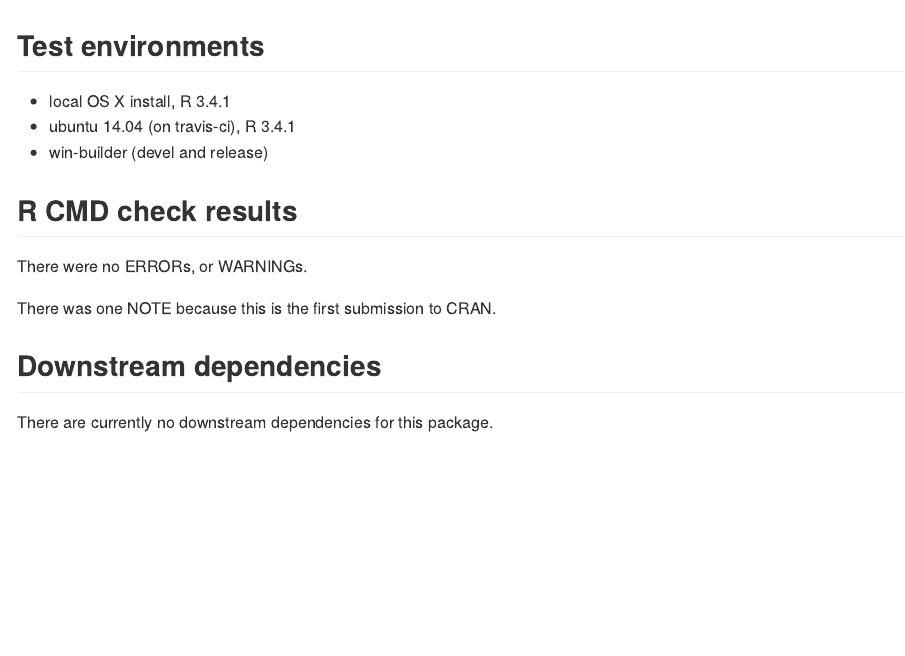
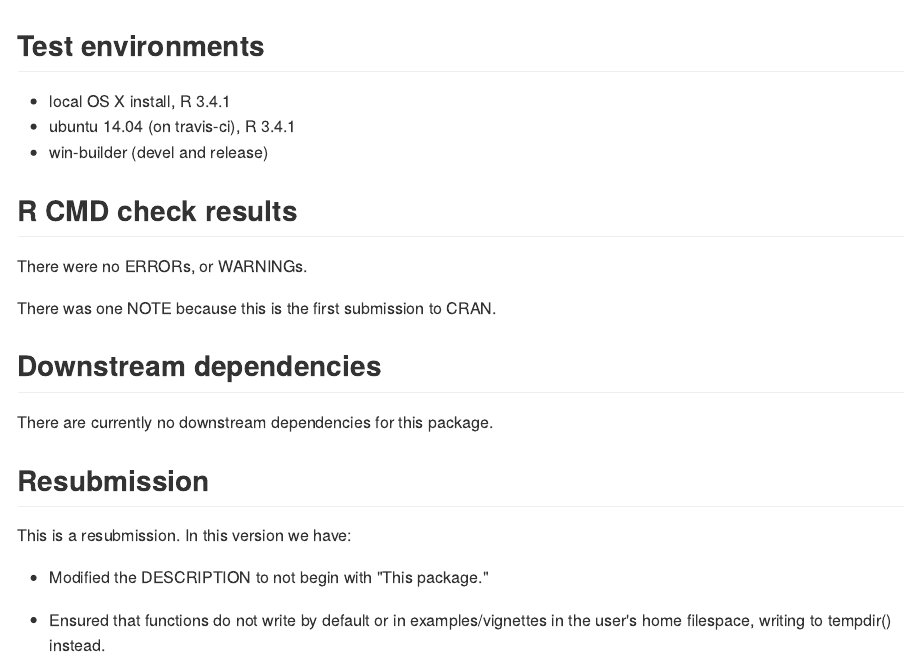
Before and after one commit to simonpcouch/gbfs, an R Markdown document (cran-comments.Rmd): the page in a window 1100 px wide, from its top. The pictures show the output file cran-comments.md that the author committed with the source, drawn offline in the style of GitHub.

Commit message:
add resubmission section

```diff
--- a/cran-comments.Rmd
+++ b/cran-comments.Rmd
@@ -14,3 +14,10 @@ There was one NOTE because this is the first submission to CRAN.
 
 ## Downstream dependencies
 There are currently no downstream dependencies for this package.
+
+## Resubmission
+This is a resubmission. In this version we have:
+
+* Modified the DESCRIPTION to not begin with "This package."
+
+* Ensured that functions do not write by default or in examples/vignettes in the user's home filespace, writing to tempdir() instead.
```
Also changed, not shown: cran-comments.md.
